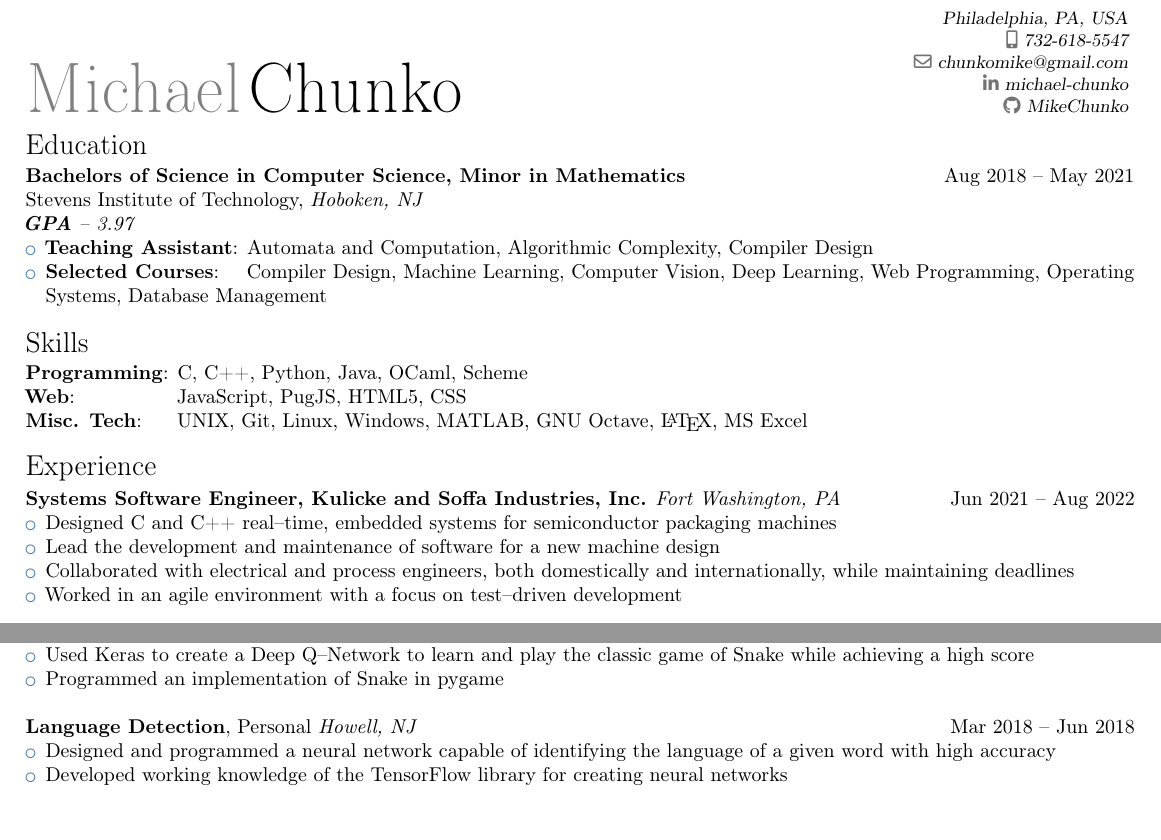
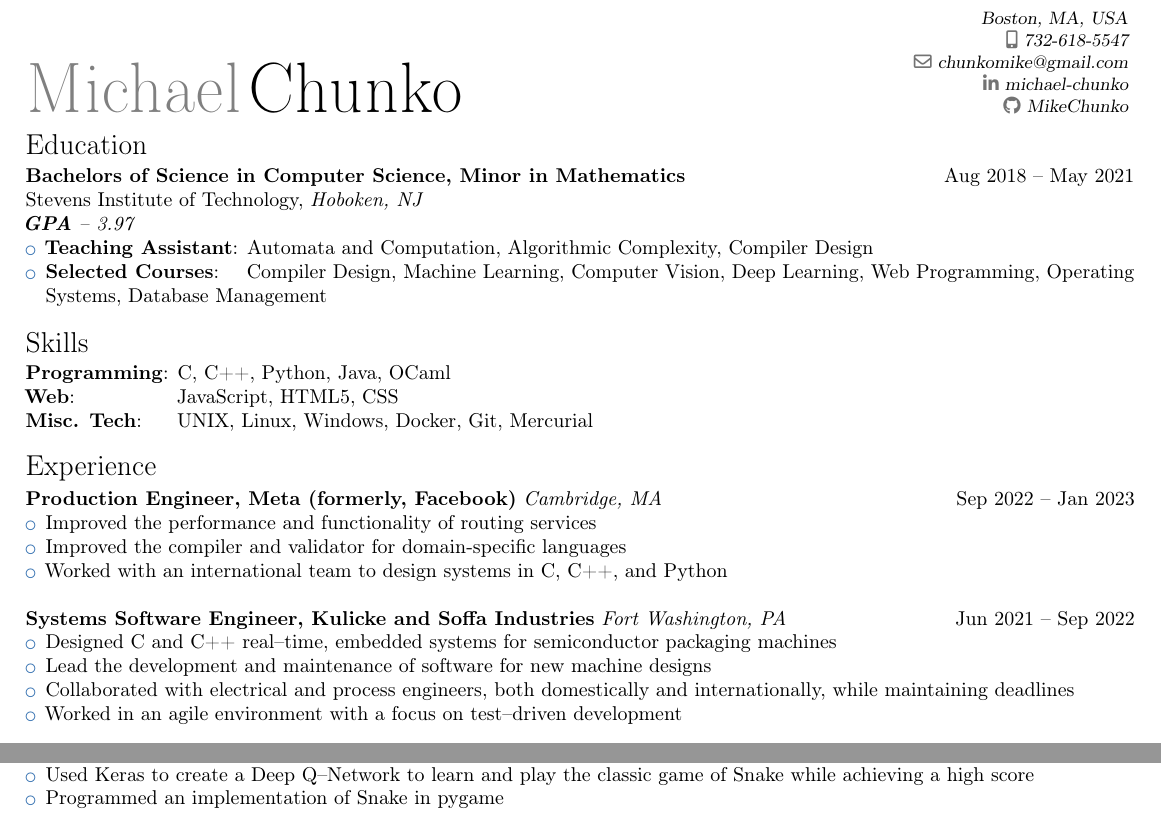
Before and after one commit to MikeChunko/resume, a LaTeX CV (resume.tex): two parts of the page, joined at a grey line, cut at the place of the change, the shorter picture padded with empty space. Compiled offline with pdfLaTeX.

Commit message:
Add files via upload

```diff
--- a/resume.tex
+++ b/resume.tex
@@ -13,7 +13,7 @@
 
 \name{Michael}{Chunko}
 \title{}
-\address{Philadelphia, PA, USA}
+\address{Boston, MA, USA}
 \phone[mobile]{732-618-5547}
 \email{chunkomike@gmail.com}
 \social[linkedin]{michael-chunko}
@@ -36,15 +36,24 @@
 \end{itemize}
 
 \mysection{Skills}
-\textbf{Programming}: C, C++, Python, Java, OCaml, Scheme \\
-\textbf{Web}:\qquad\quad\ \ \ \ \ \space JavaScript, PugJS, HTML5, CSS  \\
-\textbf{Misc. Tech}: \space\space\space UNIX, Git, Linux, Windows, MATLAB, GNU Octave, \LaTeX{}, MS Excel
+\textbf{Programming}: C, C++, Python, Java, OCaml \\
+\textbf{Web}:\qquad\quad\ \ \ \ \ \space JavaScript, HTML5, CSS  \\
+\textbf{Misc. Tech}: \space\space\space UNIX, Linux, Windows, Docker, Git, Mercurial
 
 \mysection{Experience}
-\textbf{Systems Software Engineer, Kulicke and Soffa Industries, Inc.} \textit{Fort Washington, PA} \hfill Jun 2021 -- Aug 2022
+\textbf{Production Engineer, Meta (formerly, Facebook)} \textit{Cambridge, MA} \hfill Sep 2022 -- Jan 2023
+\begin{itemize}
+	\item Improved the performance and functionality of routing services
+	\item Improved the compiler and validator for domain-specific languages
+	\item Worked with an international team to design systems in C, C++, and Python
+\end{itemize}
+
+\hfill
+
+\textbf{Systems Software Engineer, Kulicke and Soffa Industries} \textit{Fort Washington, PA} \hfill Jun 2021 -- Sep 2022
 \begin{itemize}
 	\item Designed C and C++ real--time, embedded systems for semiconductor packaging machines
-	\item Lead the development and maintenance of software for a new machine design
+	\item Lead the development and maintenance of software for new machine designs
 	\item Collaborated with electrical and process engineers, both domestically and internationally, while maintaining deadlines
 	\item Worked in an agile environment with a focus on test--driven development
 \end{itemize}
@@ -99,12 +108,4 @@
 	\item Programmed an implementation of Snake in pygame
 \end{itemize}
 
-\hfill
-
-\textbf{Language Detection}, Personal \textit{Howell, NJ} \hfill Mar 2018 -- Jun 2018
-\begin{itemize}
-	\item Designed and programmed a neural network capable of identifying the language of a given word with high accuracy
-	\item Developed working knowledge of the TensorFlow library for creating neural networks
-\end{itemize}
-
 \end{document}
```
Also changed, not shown: resume.pdf.
